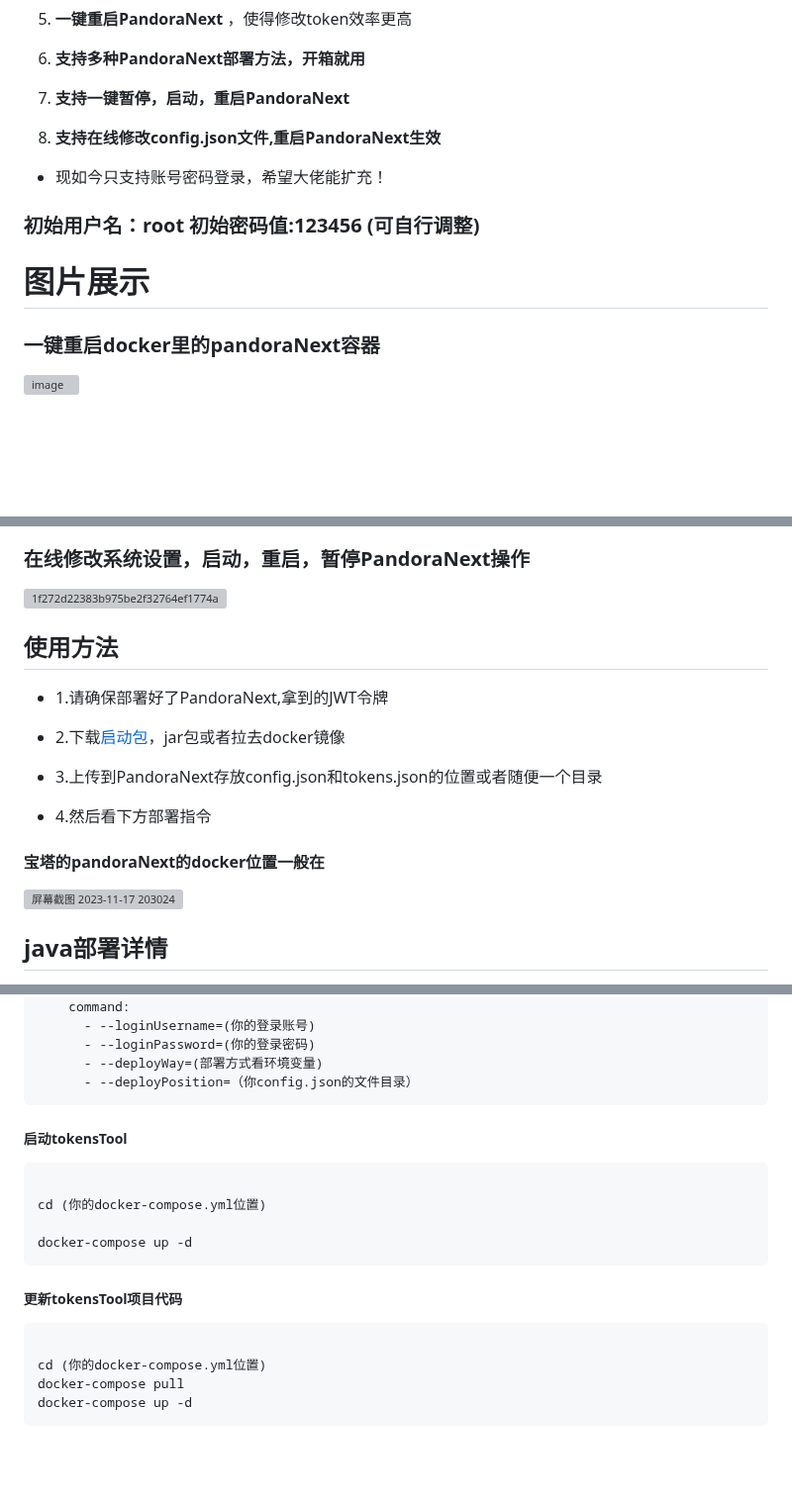
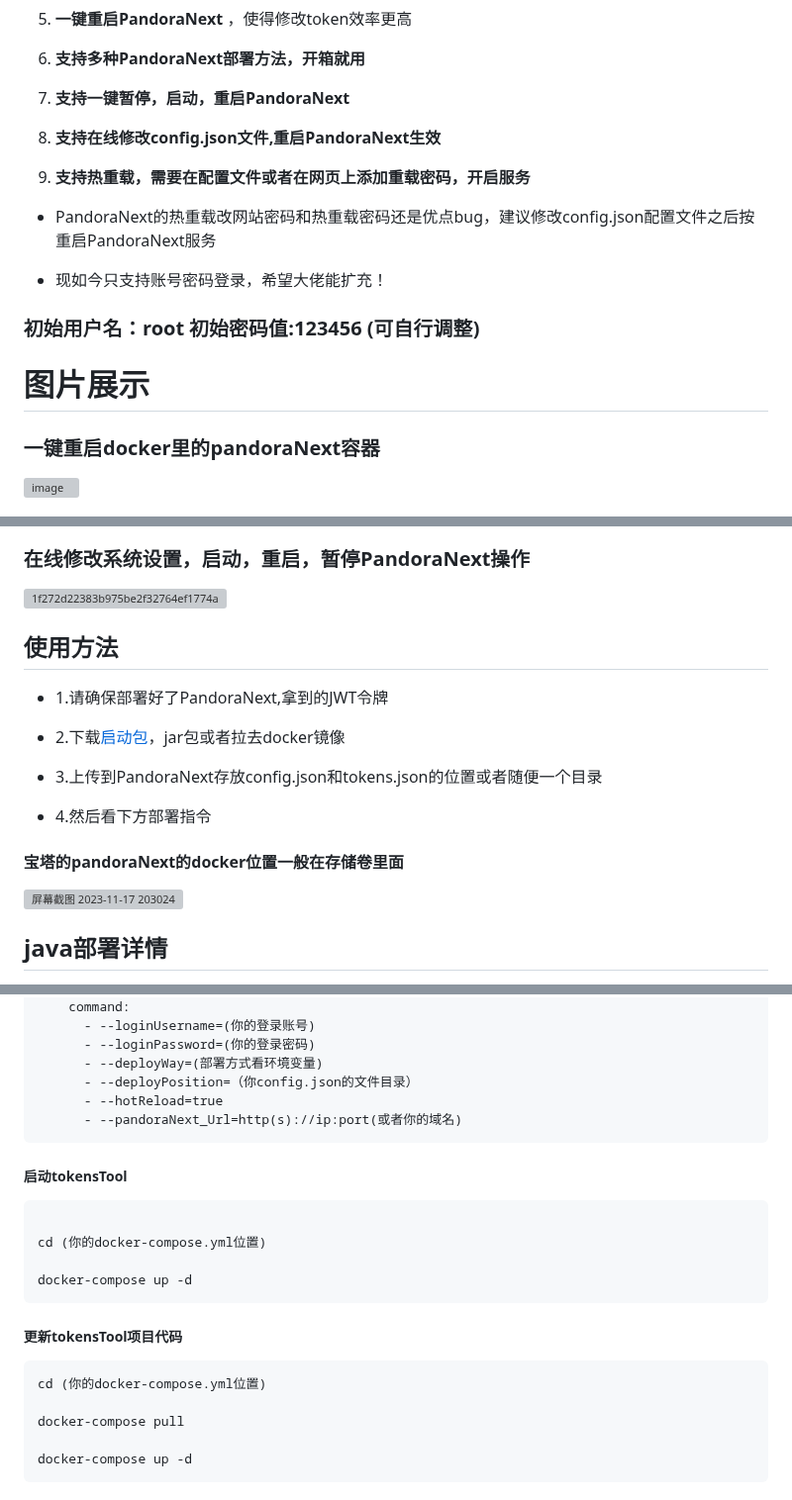
Before and after one commit to Yanyutin753/PandoraNext-TokensTool, a Markdown page: README.md, 3 parts joined by grey strips. Shown at 99% size. Drawn GitHub-style; blank space fills up the shorter version; grey boxes are pictures that could not be loaded.

Commit message:
新增热重载方式，无需反复重启PandoaraNext

````diff
--- a/README.md
+++ b/README.md
@@ -25,11 +25,16 @@
 
 8. **支持在线修改config.json文件,重启PandoraNext生效**
 
+9. **支持热重载，需要在配置文件或者在网页上添加重载密码，开启服务**
+
+- PandoraNext的热重载改网站密码和热重载密码还是优点bug，建议修改config.json配置文件之后按重启PandoraNext服务
+
 - 现如今只支持账号密码登录，希望大佬能扩充！
 
 ### 初始用户名：root 初始密码值:123456 (可自行调整)
 
 # 图片展示
+
 ### 一键重启docker里的pandoraNext容器
 
 ![image](https://github.com/Yanyutin753/PandoraNext-TokensTool/assets/132346501/e51d2fe1-e07d-48b8-be96-f860f65274c6)
@@ -52,6 +63,7 @@
 ![1f272d22383b975be2f32764ef1774a](https://github.com/Yanyutin753/PandoraNext-TokensTool/assets/132346501/bdc4bd3e-f984-4358-95ea-82cdc6e583a4)
 
 
+
 ## 使用方法
 
 - 1.请确保部署好了PandoraNext,拿到的JWT令牌
@@ -62,7 +74,7 @@
 
 - 4.然后看下方部署指令
 
-#### 宝塔的pandoraNext的docker位置一般在
+#### 宝塔的pandoraNext的docker位置一般在存储卷里面
 <img width="1278" alt="屏幕截图 2023-11-17 203024" src="https://github.com/Yanyutin753/PandoraNext-TokensTool/assets/132346501/96c1a9a8-5408-4575-a144-5ce913edc3d9">
 
 ## java部署详情
@@ -237,6 +265,8 @@ services:
       - --loginPassword=(你的登录密码)
       - --deployWay=(部署方式看环境变量)
       - --deployPosition=（你config.json的文件目录）
+      - --hotReload=true
+      - --pandoraNext_Url=http(s)://ip:port(或者你的域名)
 ```
 
 ##### 启动tokensTool
@@ -249,9 +279,10 @@ docker-compose up -d
 
 ##### 更新tokensTool项目代码
 ```
+cd (你的docker-compose.yml位置)
 
-cd (你的docker-compose.yml位置)
 docker-compose pull
+
 docker-compose up -d
 ```
 
````
Also changed, not shown: other parts of README.md (+22 -0 lines).
